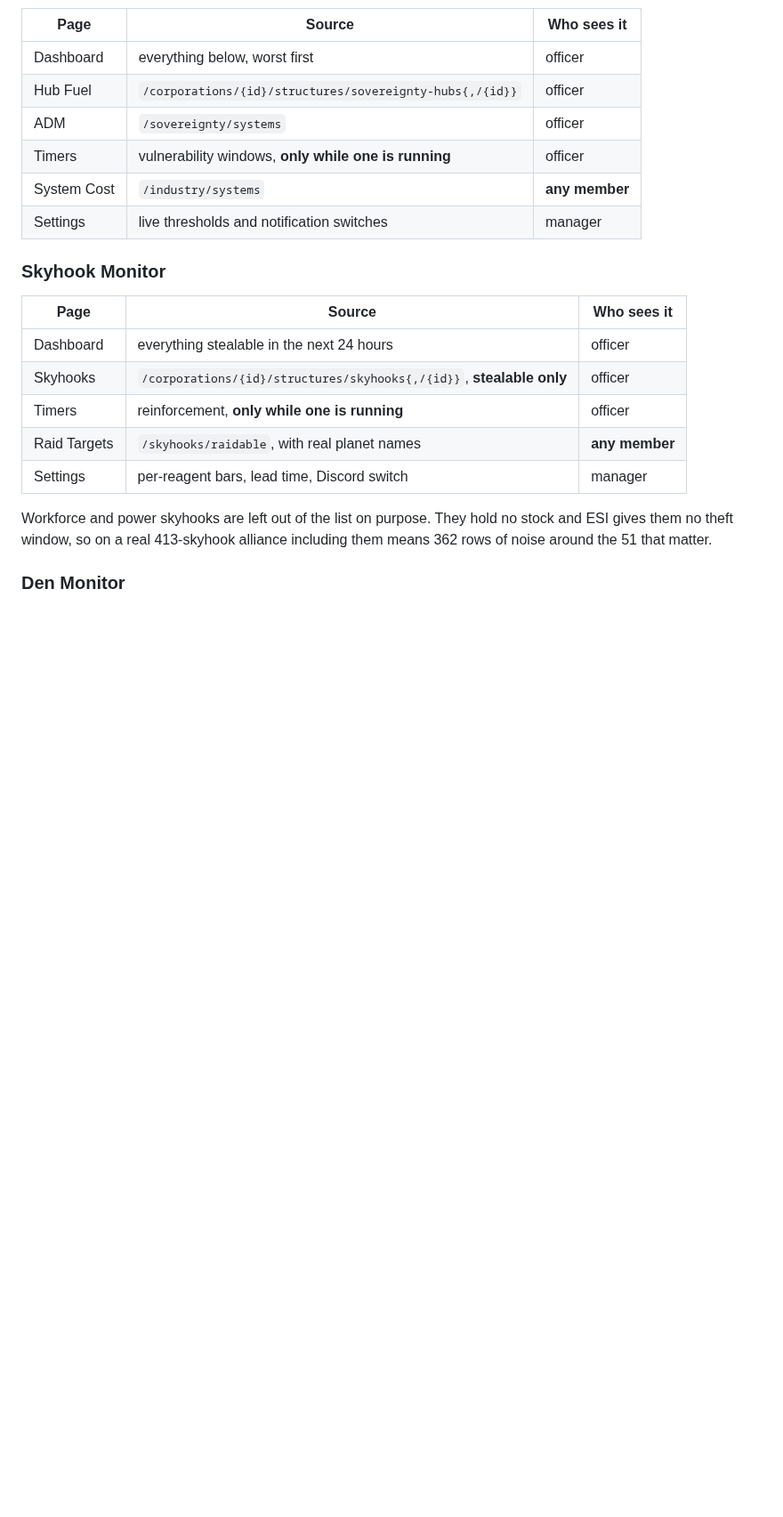
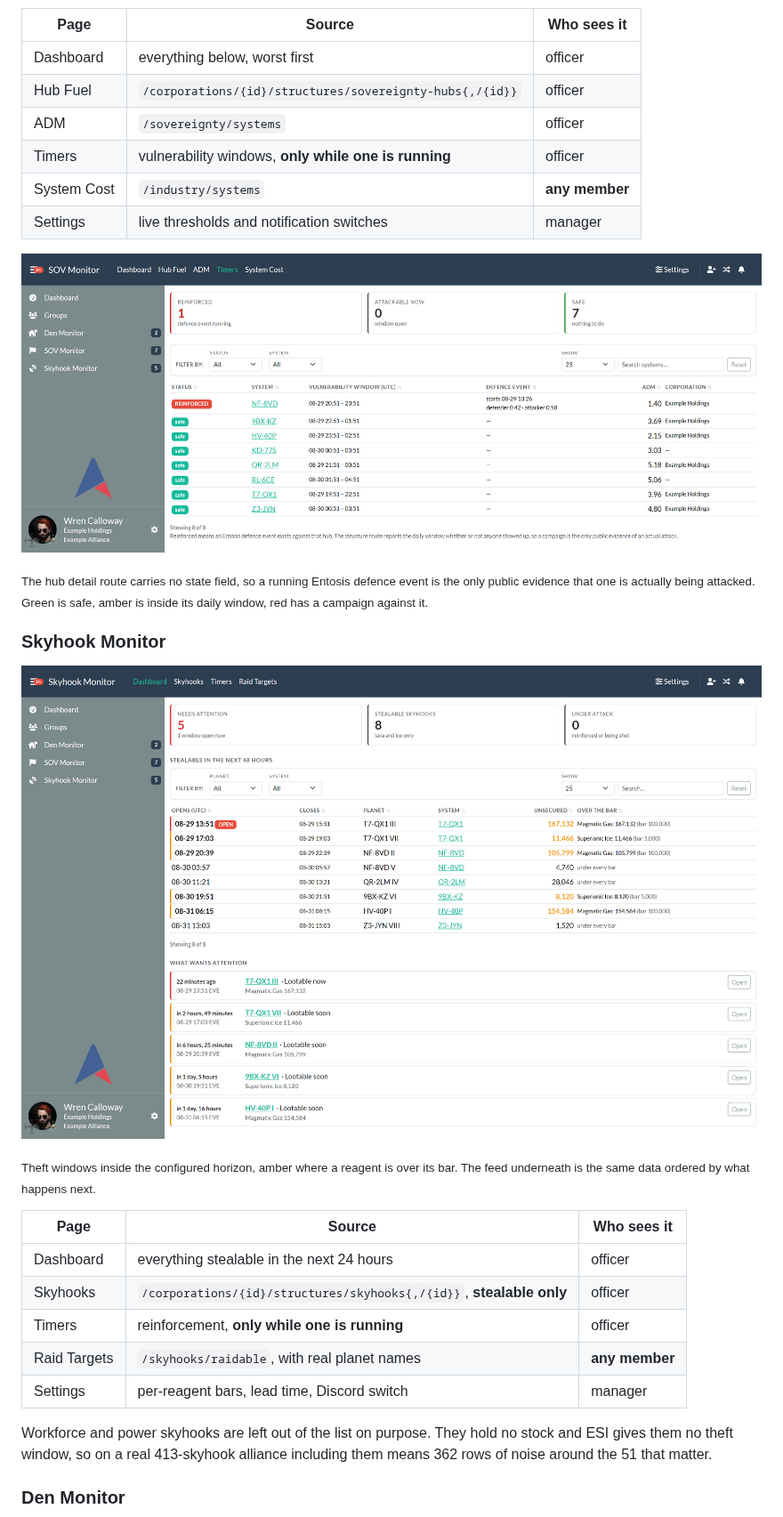
Before and after one commit to yilifaer/aa-holdfast, a Markdown page: README.md, the part around one of its changes. Shown at 89% size. Rendered like a GitHub page; pictures changed too: docs/images/skyhook-dashboard.png (added), docs/images/sov-timers.png (added); blank space fills up the shorter version.

```diff
--- a/README.md
+++ b/README.md
@@ -35,7 +42,19 @@ One app, three doors. The sidebar carries **SOV Monitor**, **Skyhook Monitor** a
 | System Cost | `/industry/systems` | **any member** |
 | Settings | live thresholds and notification switches | manager |
 
+![Sovereignty timers](docs/images/sov-timers.png)
+
+<sub>The hub detail route carries no state field, so a running Entosis defence
+event is the only public evidence that one is actually being attacked. Green is
+safe, amber is inside its daily window, red has a campaign against it.</sub>
+
 ### Skyhook Monitor
+
+![Skyhook dashboard](docs/images/skyhook-dashboard.png)
+
+<sub>Theft windows inside the configured horizon, amber where a reagent is
+over its bar. The feed underneath is the same data ordered by what happens
+next.</sub>
 
 | Page | Source | Who sees it |
 |---|---|---|
```
Also changed, not shown: other parts of README.md (+13 -0 lines), docs/README.md (added, +45 -0 lines), docs/images/den-admin.png (added), docs/images/sov-fuel.png (added), 2 other files.
